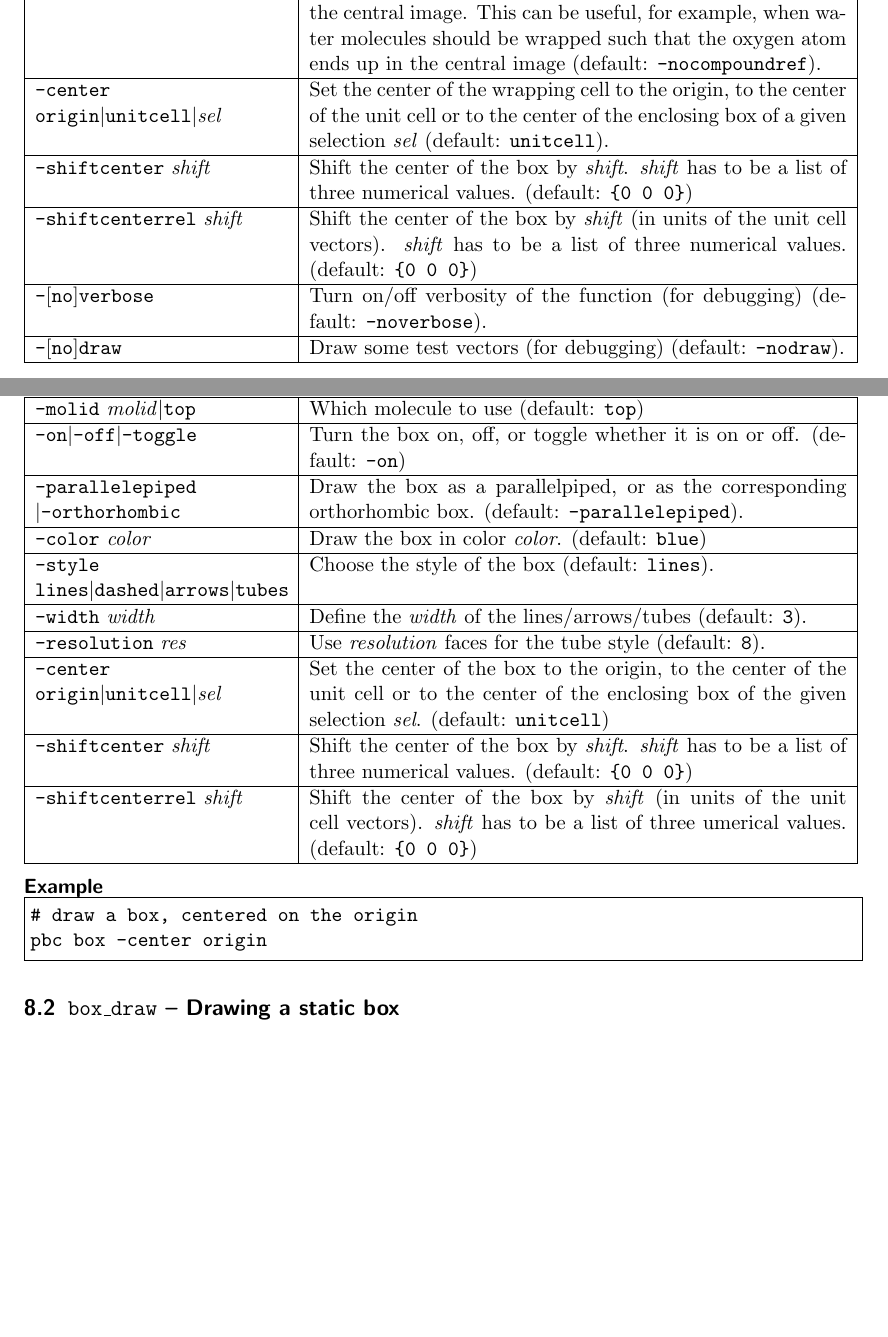
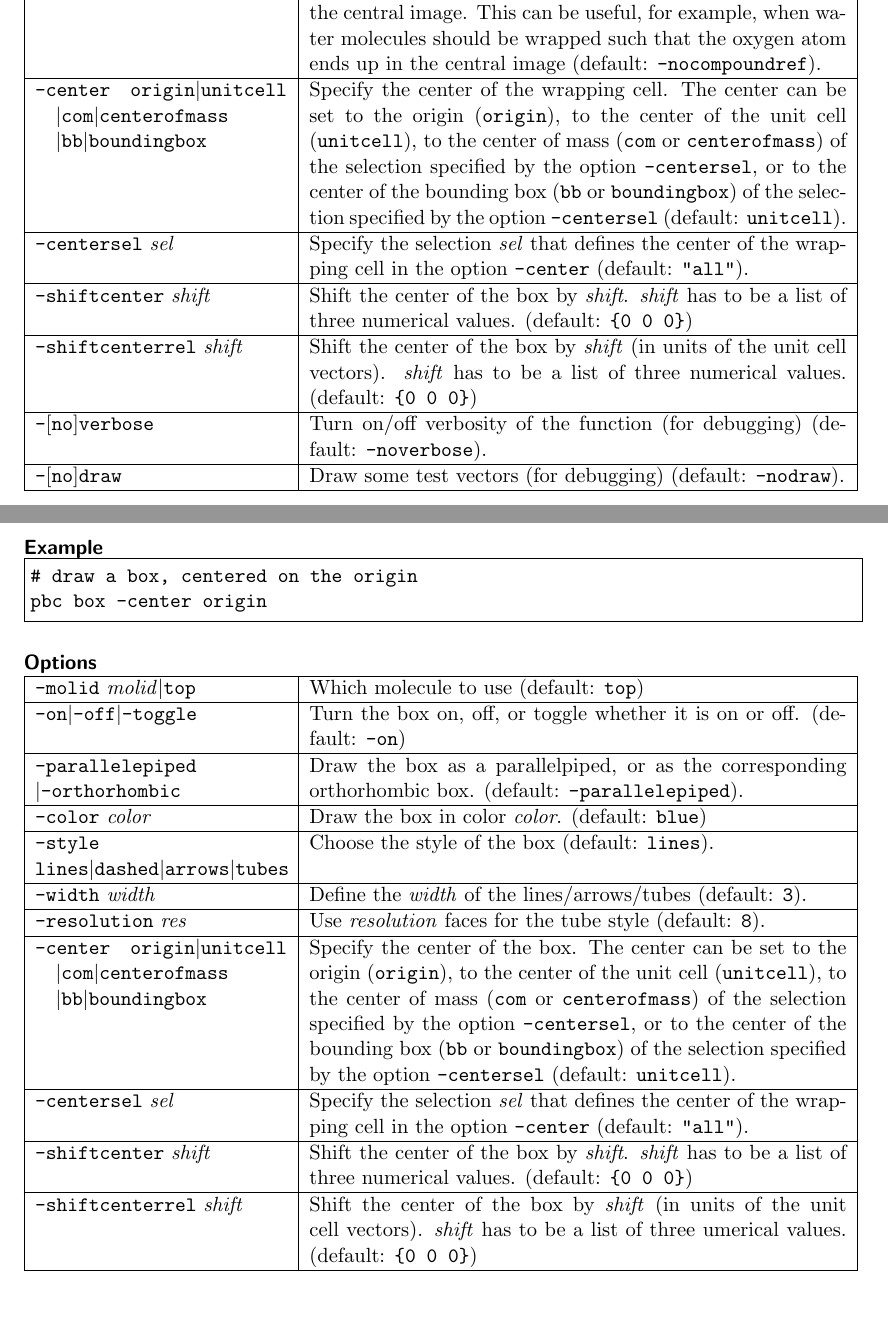
Before and after one commit to frobnitzem/pbctools, a LaTeX paper (doc/pbctools.tex): two parts of pages 7 and 10 of 11, joined at a grey line, cut so that both start at the same text, the shorter picture padded with empty space. Compiled offline with pdfLaTeX.

Commit message:
Changes in v2.5 ---------------
* Thanks to Jan Saam, wrap and box are able to center the box on the
  center of mass of a selection. Added option "-centersel", added
  arguments "com" and "bb" to option "-center". Note, that "-center
  $sel" does not work anymore.
* Automatically generate HTML docs from the LaTeX docs.

```diff
--- a/doc/pbctools.tex
+++ b/doc/pbctools.tex
@@ -1,10 +1,12 @@
 \documentclass[a4paper,DIV12]{scrartcl}
 
-\usepackage[pdftex]{hyperref}
-\usepackage{graphicx}
+\usepackage{hyperref}
 \usepackage{xspace}
 \usepackage{verbatim}           % required for \verbatim and \endverbatim
 \usepackage{fancyvrb}
+
+% no graphics so far
+%\usepackage{graphicx}
 
 \newcommand{\ie}{\emph{i.e.}\xspace}
 \newcommand{\eg}{\emph{e.g.}\xspace}
@@ -425,10 +419,22 @@ wrapped such that the oxygen atom ends up in the central image
 (default: \texttt{-nocompoundref}).
 \\ \hline
 
-\texttt{-center} \texttt{origin}$|$\texttt{unitcell}$|$\textit{sel}
-& Set the center of the wrapping cell to the origin, to the center of
-the unit cell or to the center of the enclosing box of a given
-selection \textit{sel} (default: \texttt{unitcell}).
+\texttt{-center} \texttt{origin}$|$\texttt{unitcell}\linebreak
+\hspace*{1em}$|$\texttt{com}$|$\texttt{centerofmass}\linebreak
+\hspace*{1em}$|$\texttt{bb}$|$\texttt{boundingbox}
+& Specify the center of the wrapping cell. The center can be set to
+the origin (\texttt{origin}), to the center of the unit cell
+(\texttt{unitcell}), to the center of mass (\texttt{com} or
+\texttt{centerofmass}) of the selection specified by the option
+\texttt{-centersel}, or to the center of the bounding box (\texttt{bb}
+or \texttt{boundingbox}) of the selection specified by the option
+\texttt{-centersel} (default: \texttt{unitcell}).
+\\ \hline
+
+\texttt{-centersel} \textit{sel}
+& Specify the selection \textit{sel} that defines the center of the
+wrapping cell in the option \texttt{-center} (default:
+\texttt{"all"}).
 \\ \hline
 
 \texttt{-shiftcenter} \textit{shift}
@@ -626,6 +639,13 @@ will automatically adapt to changes in the unit cell parameters in the
 course of a trajectory, as for example for simulations at constant
 pressure. Only a single automatically updated box can exist at a time.
 
+\minisec{Example}
+
+\begin{Verbatim}
+# draw a box, centered on the origin
+pbc box -center origin
+\end{Verbatim}
+
 \minisec{Options}
 
 \begin{tabular}{|p{0.3\textwidth}|p{0.64\textwidth}|}
@@ -665,10 +685,22 @@ orthorhombic box. (default: \texttt{-parallelepiped}).
 \texttt{8}).
 \\ \hline
 
-\texttt{-center} \texttt{origin}$|$\texttt{unitcell}$|$\textit{sel}
-& Set the center of the box to the origin, to the center of the unit
-cell or to the center of the enclosing box of the given selection
-\textit{sel}. (default: \texttt{unitcell})
+\texttt{-center} \texttt{origin}$|$\texttt{unitcell}\linebreak
+\hspace*{1em}$|$\texttt{com}$|$\texttt{centerofmass}\linebreak
+\hspace*{1em}$|$\texttt{bb}$|$\texttt{boundingbox}
+& Specify the center of the box. The center can be set to
+the origin (\texttt{origin}), to the center of the unit cell
+(\texttt{unitcell}), to the center of mass (\texttt{com} or
+\texttt{centerofmass}) of the selection specified by the option
+\texttt{-centersel}, or to the center of the bounding box (\texttt{bb}
+or \texttt{boundingbox}) of the selection specified by the option
+\texttt{-centersel} (default: \texttt{unitcell}).
+\\ \hline
+
+\texttt{-centersel} \textit{sel}
+& Specify the selection \textit{sel} that defines the center of the
+wrapping cell in the option \texttt{-center} (default:
+\texttt{"all"}).
 \\ \hline
 
 \texttt{-shiftcenter} \textit{shift}
@@ -683,13 +715,7 @@ three umerical values. (default: \verb!{0 0 0}!)
 \\ \hline
 \end{tabular}
 
-\minisec{Example}
-
-\begin{Verbatim}
-# draw a box, centered on the origin
-pbc box -center origin
-\end{Verbatim}
-
+\newpage
 \subsection{\texttt{box\_draw} -- Drawing a static box}
 \label{sec:box_draw}
 
```
Also changed, not shown: doc/pbctools.cfg (added, +46 -0 lines), maintainer/Notes.txt (+1 -2 lines), doc/Makefile (added), doc/pbctools.tex (19 more changed lines), 12 other files.
